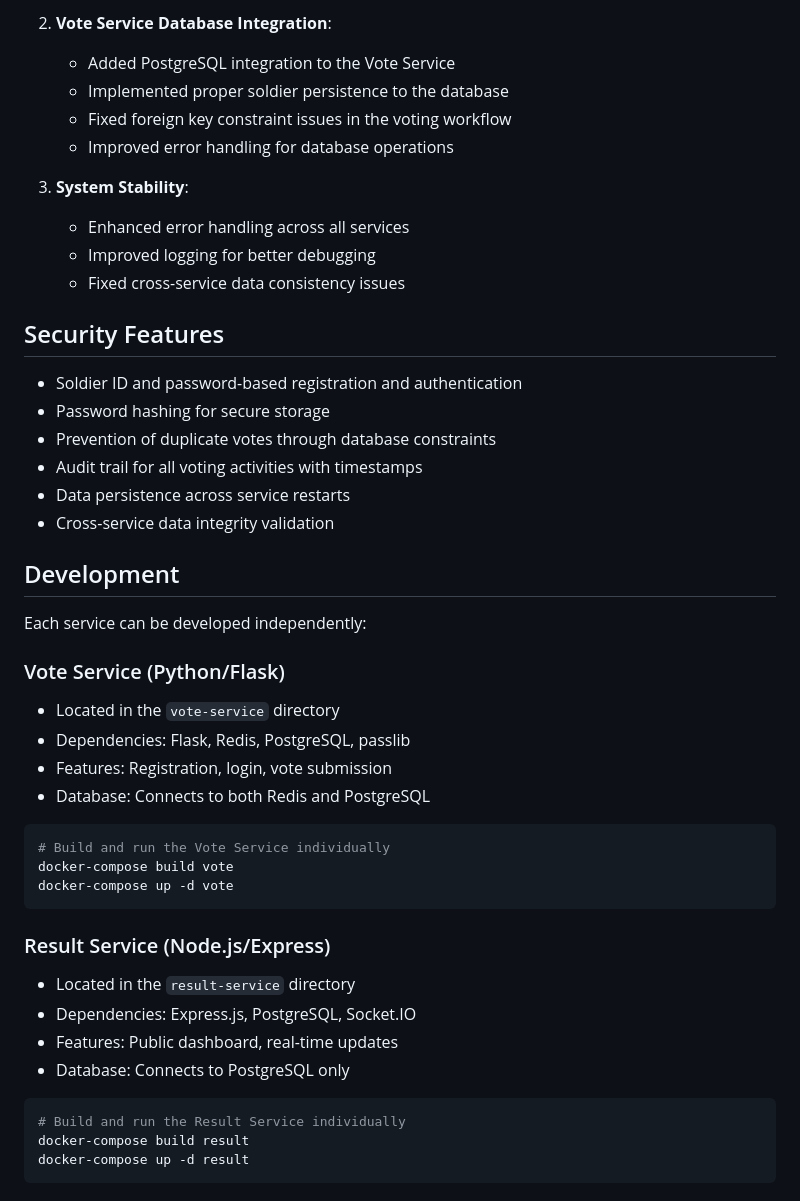
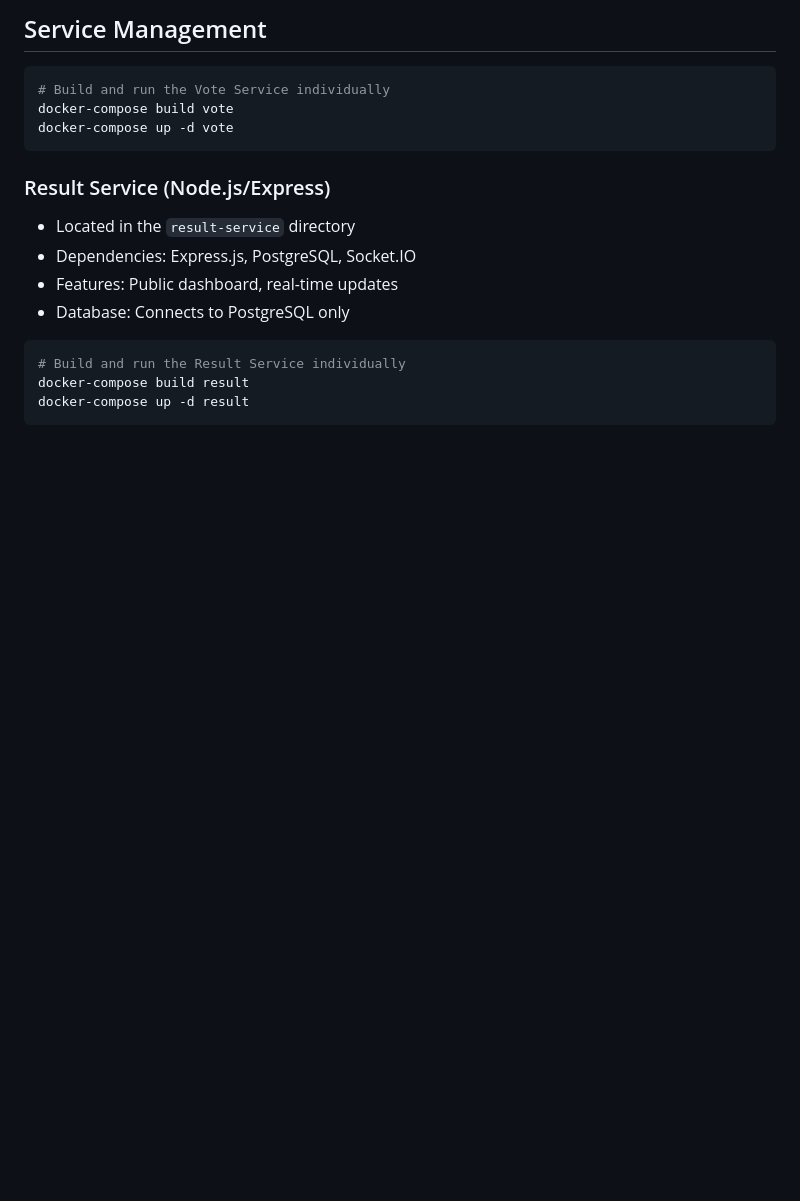
Before and after one commit to cloudenochcsis/Unit-Voting-System, a Markdown page: README.md, the part around the change printed below. Rendered like a GitHub page; blank space fills up the shorter version.

````diff
--- a/README.md
+++ b/README.md
@@ -119,32 +86,4 @@ kubectl get services -n military-voting
-2. **Vote Service Database Integration**:
-   - Added PostgreSQL integration to the Vote Service
-   - Implemented proper soldier persistence to the database
-   - Fixed foreign key constraint issues in the voting workflow
-   - Improved error handling for database operations
-
-3. **System Stability**:
-   - Enhanced error handling across all services
-   - Improved logging for better debugging
-   - Fixed cross-service data consistency issues
-
-## Security Features
-
-- Soldier ID and password-based registration and authentication
-- Password hashing for secure storage
-- Prevention of duplicate votes through database constraints
-- Audit trail for all voting activities with timestamps
-- Data persistence across service restarts
-- Cross-service data integrity validation
-
-## Development
-
-Each service can be developed independently:
-
-### Vote Service (Python/Flask)
-- Located in the `vote-service` directory
-- Dependencies: Flask, Redis, PostgreSQL, passlib
-- Features: Registration, login, vote submission
-- Database: Connects to both Redis and PostgreSQL
+## Service Management
 
 ```bash
 # Build and run the Vote Service individually
````
Also changed, not shown: other parts of README.md (+0 -33 lines).
